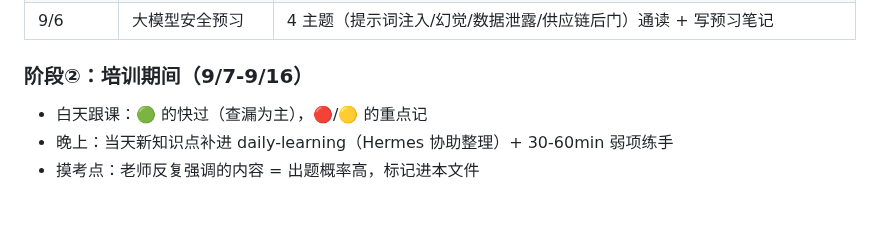
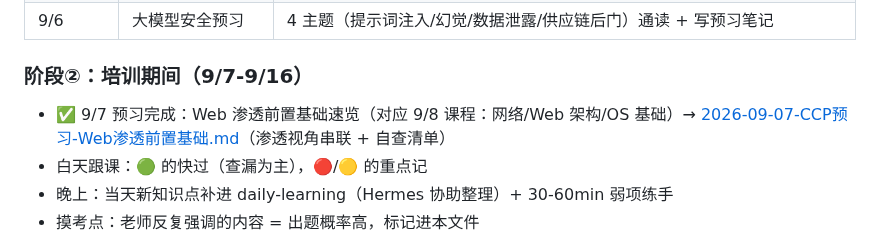
Before and after one commit to Monney-sys/daily-learning, a Markdown page: CCP备考-计划与考纲映射.md, the part around the change. Drawn GitHub-style; blank space fills up the shorter version.

Commit message:
学习笔记: CCP备考 计划与考纲映射修订 + 2026-09-07 Web渗透前置基础预习(补录)

```diff
--- a/CCP备考-计划与考纲映射.md
+++ b/CCP备考-计划与考纲映射.md
@@ -47,6 +47,7 @@
 
 ### 阶段②：培训期间（9/7-9/16）
 
+- ✅ 9/7 预习完成：Web 渗透前置基础速览（对应 9/8 课程：网络/Web 架构/OS 基础）→ [2026-09-07-CCP预习-Web渗透前置基础.md](./2026-09-07-CCP预习-Web渗透前置基础.md)（渗透视角串联 + 自查清单）
 - 白天跟课：🟢 的快过（查漏为主），🔴/🟡 的重点记
 - 晚上：当天新知识点补进 daily-learning（Hermes 协助整理）+ 30-60min 弱项练手
 - 摸考点：老师反复强调的内容 = 出题概率高，标记进本文件
```
Also changed, not shown: 2026-09-07-CCP预习-Web渗透前置基础.md (added, +154 -0 lines).
